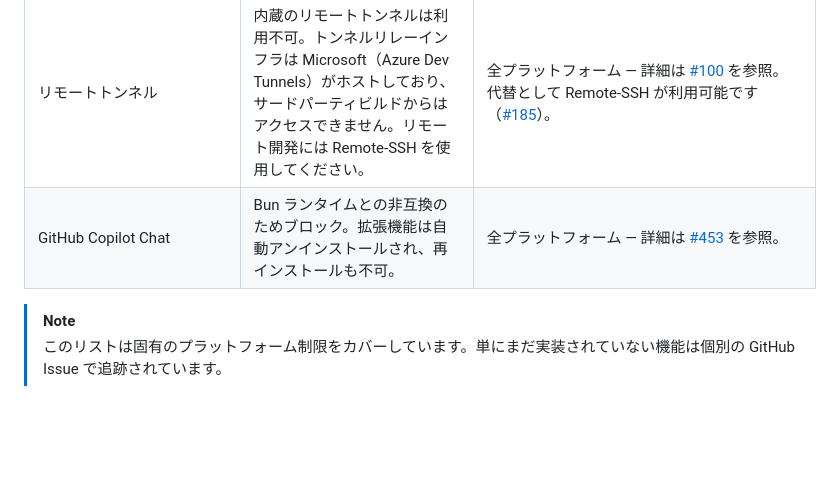
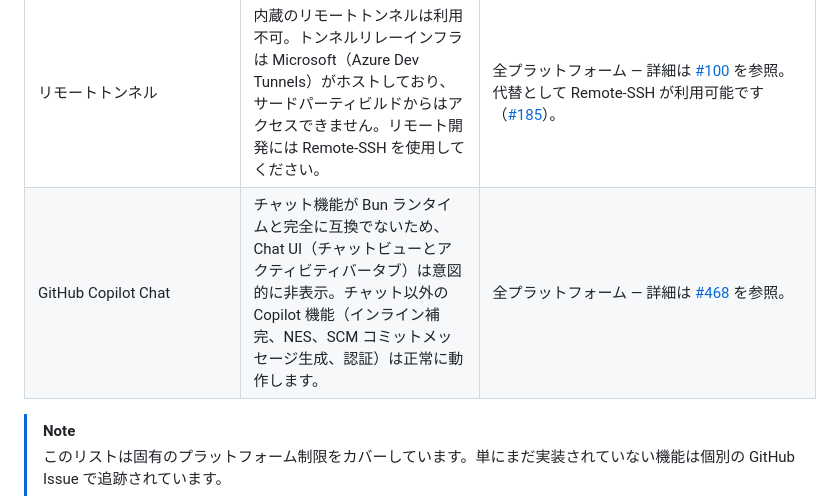
Before and after one commit to j4rviscmd/vscodeee, a Markdown page: README.ja.md, the part around the change. Drawn GitHub-style; blank space fills up the shorter version.

```diff
--- a/README.ja.md
+++ b/README.ja.md
@@ -157,7 +157,7 @@ Electron（バンドルされた Chromium）と Tauri（ネイティブシステ
 | `setBackgroundThrottling` | WebView 内部の JS タイマー/アニメーションのスロットリングは外部から制御不可                                                                                                                               | 全プラットフォーム — `NSProcessInfo.beginActivity()`（macOS）で OS レベルのスロットリングを防げますが、WebView 内部の動作は制御できません。                                                                |
 | 設定同期                  | 内蔵の設定同期は利用不可。上流の同期サービスは公式 VS Code ビルド専用にライセンスされています。                                                                                                           | 全プラットフォーム — サードパーティの拡張機能（例: [Settings Sync](https://marketplace.visualstudio.com/items?itemName=Shan.code-settings-sync)）で GitHub Gist 経由で同期する代替手段を使用してください。 |
 | リモートトンネル          | 内蔵のリモートトンネルは利用不可。トンネルリレーインフラは Microsoft（Azure Dev Tunnels）がホストしており、サードパーティビルドからはアクセスできません。リモート開発には Remote-SSH を使用してください。 | 全プラットフォーム — 詳細は [#100](https://github.com/j4rviscmd/vscodeee/issues/100) を参照。代替として Remote-SSH が利用可能です（[#185](https://github.com/j4rviscmd/vscodeee/issues/185)）。            |
-| GitHub Copilot Chat       | Bun ランタイムとの非互換のためブロック。拡張機能は自動アンインストールされ、再インストールも不可。                                                                                                         | 全プラットフォーム — 詳細は [#453](https://github.com/j4rviscmd/vscodeee/issues/453) を参照。                                                                                                              |
+| GitHub Copilot Chat       | チャット機能が Bun ランタイムと完全に互換でないため、Chat UI（チャットビューとアクティビティバータブ）は意図的に非表示。チャット以外の Copilot 機能（インライン補完、NES、SCM コミットメッセージ生成、認証）は正常に動作します。 | 全プラットフォーム — 詳細は [#468](https://github.com/j4rviscmd/vscodeee/pull/468) を参照。                                                                                                                |
 
 > [!NOTE]
 > このリストは固有のプラットフォーム制限をカバーしています。単にまだ実装されていない機能は個別の GitHub Issue で追跡されています。
```
Also changed, not shown: README.md (+1 -1 lines).
